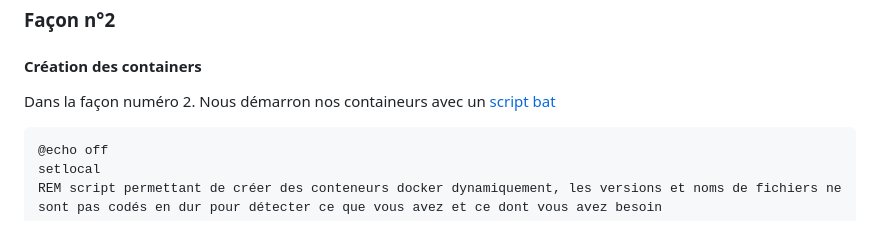
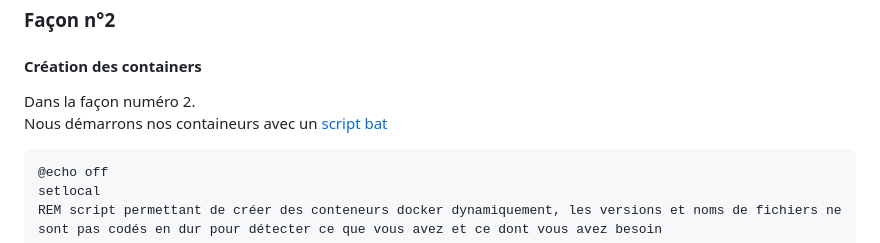
Before and after one commit to quemet/P_BULLE_Docker, a Markdown page: P_Bulle_Docker-ASP.NET/Documentation.md, the part around the change. Rendered like a GitHub page.

````diff
--- a/P_Bulle_Docker-ASP.NET/Documentation.md
+++ b/P_Bulle_Docker-ASP.NET/Documentation.md
@@ -114,7 +114,8 @@ docker-compose up -d
 
 #### Création des containers
 
-Dans la façon numéro 2. Nous démarron nos containeurs avec un [script bat](./setup.bat)
+Dans la façon numéro 2.
+Nous démarrons nos containeurs avec un [script bat](./setup.bat)
 
 ```bat
 @echo off
````
